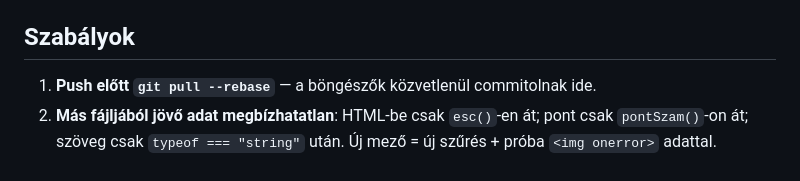
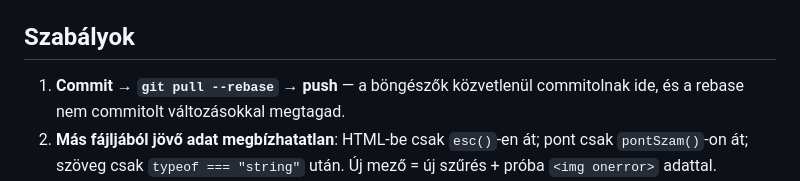
Before and after one commit to Endy07/otletgep, a Markdown page: CLAUDE.md, the part around the change. Drawn GitHub-style.

Commit message:
CLAUDE.md: publikálási sorrend (commit → pull --rebase → push)
Claude-Session: https://claude.ai/code/session_01WRTKs8ohCn6jCDAYqHELGn

```diff
--- a/CLAUDE.md
+++ b/CLAUDE.md
@@ -44,7 +44,8 @@ A teljes háttér, a döntések indoklása és a hibamentes újraépítés a sz
 
 ## Szabályok
 
-1. **Push előtt `git pull --rebase`** — a böngészők közvetlenül commitolnak ide.
+1. **Commit → `git pull --rebase` → push** — a böngészők közvetlenül commitolnak ide, és a rebase nem commitolt
+   változásokkal megtagad.
 2. **Más fájljából jövő adat megbízhatatlan**: HTML-be csak `esc()`-en át; pont csak `pontSzam()`-on át;
    szöveg csak `typeof === "string"` után. Új mező = új szűrés + próba `<img onerror>` adattal.
 3. A tároló szabályait (`tarolo.js` fejléce) ne lazítsd: helyi tár előbb; hálózati hiba nem dob; a hálózati kör
```
